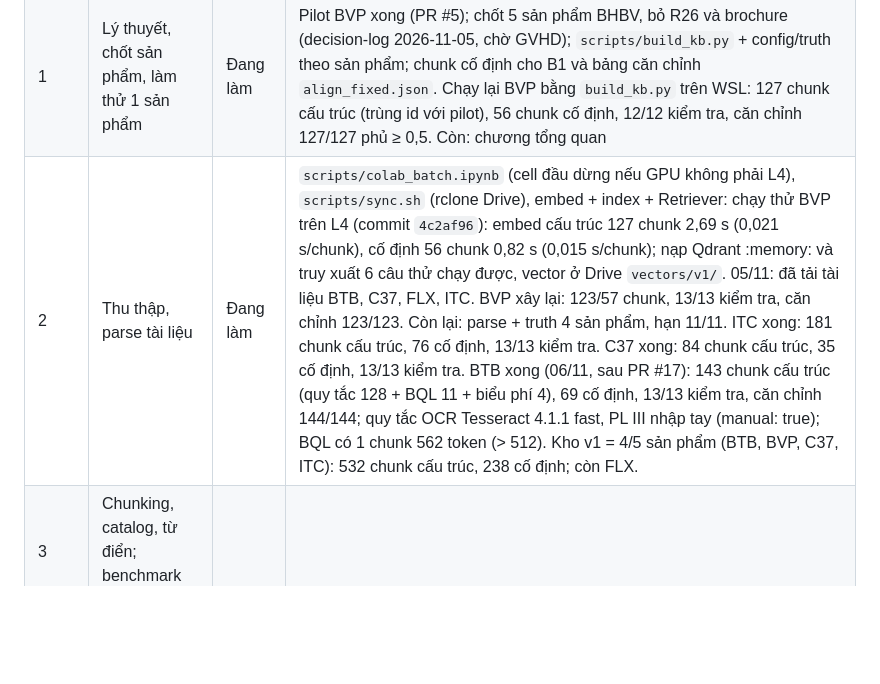
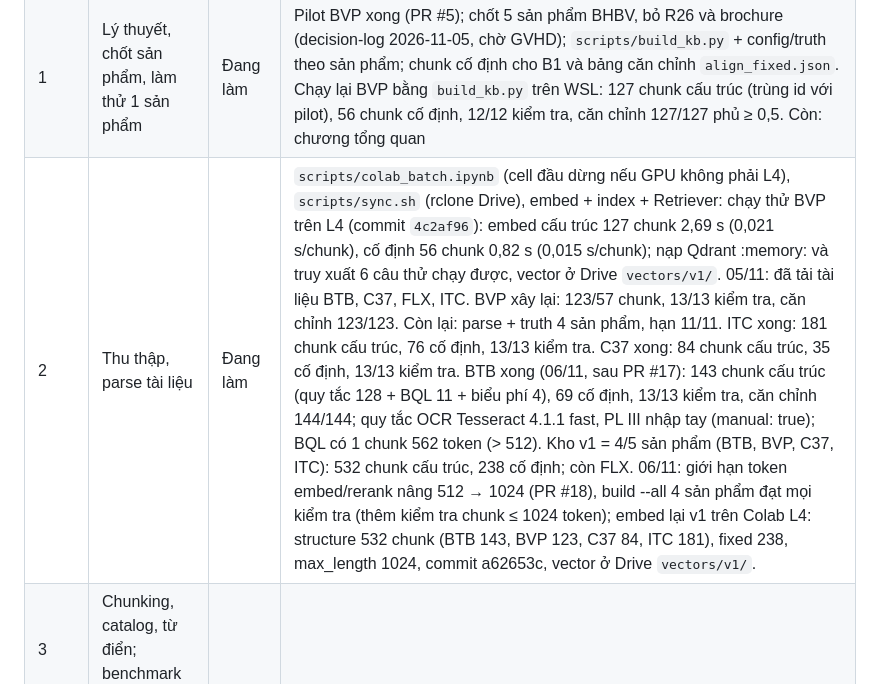
Before and after one commit to daisyngocha/bv-rag, a Markdown page: docs/progress.md, the part around the change. Drawn GitHub-style; blank space fills up the shorter version.

Commit message:
docs(progress): embed lại v1 (4 sản phẩm, max_length 1024) trên Colab L4
Co-Authored-By: Claude Opus 5.5 <noreply@anthropic.com>
Claude-Session: https://claude.ai/code/session_018CV51yUeSXBAHzSYedgjqv

```diff
--- a/docs/progress.md
+++ b/docs/progress.md
@@ -4,7 +4,7 @@
 | --- | --- | --- | --- |
 | 0 | Gửi thầy đề cương + lộ trình; smoke test hạ tầng; dựng repo | Xong | Repo, smoke test, chọn GPU L4, đồng bộ tài liệu (README mục Colab L4, pin version theo smoke v3); đã gửi thầy đề cương + lộ trình |
 | 1 | Lý thuyết, chốt sản phẩm, làm thử 1 sản phẩm | Đang làm | Pilot BVP xong (PR #5); chốt 5 sản phẩm BHBV, bỏ R26 và brochure (decision-log 2026-11-05, chờ GVHD); `scripts/build_kb.py` + config/truth theo sản phẩm; chunk cố định cho B1 và bảng căn chỉnh `align_fixed.json`. Chạy lại BVP bằng `build_kb.py` trên WSL: 127 chunk cấu trúc (trùng id với pilot), 56 chunk cố định, 12/12 kiểm tra, căn chỉnh 127/127 phủ ≥ 0,5. Còn: chương tổng quan |
-| 2 | Thu thập, parse tài liệu | Đang làm | `scripts/colab_batch.ipynb` (cell đầu dừng nếu GPU không phải L4), `scripts/sync.sh` (rclone Drive), embed + index + Retriever: chạy thử BVP trên L4 (commit `4c2af96`): embed cấu trúc 127 chunk 2,69 s (0,021 s/chunk), cố định 56 chunk 0,82 s (0,015 s/chunk); nạp Qdrant :memory: và truy xuất 6 câu thử chạy được, vector ở Drive `vectors/v1/`. 05/11: đã tải tài liệu BTB, C37, FLX, ITC. BVP xây lại: 123/57 chunk, 13/13 kiểm tra, căn chỉnh 123/123. Còn lại: parse + truth 4 sản phẩm, hạn 11/11. ITC xong: 181 chunk cấu trúc, 76 cố định, 13/13 kiểm tra. C37 xong: 84 chunk cấu trúc, 35 cố định, 13/13 kiểm tra. BTB xong (06/11, sau PR #17): 143 chunk cấu trúc (quy tắc 128 + BQL 11 + biểu phí 4), 69 cố định, 13/13 kiểm tra, căn chỉnh 144/144; quy tắc OCR Tesseract 4.1.1 fast, PL III nhập tay (manual: true); BQL có 1 chunk 562 token (> 512). Kho v1 = 4/5 sản phẩm (BTB, BVP, C37, ITC): 532 chunk cấu trúc, 238 cố định; còn FLX.|
+| 2 | Thu thập, parse tài liệu | Đang làm | `scripts/colab_batch.ipynb` (cell đầu dừng nếu GPU không phải L4), `scripts/sync.sh` (rclone Drive), embed + index + Retriever: chạy thử BVP trên L4 (commit `4c2af96`): embed cấu trúc 127 chunk 2,69 s (0,021 s/chunk), cố định 56 chunk 0,82 s (0,015 s/chunk); nạp Qdrant :memory: và truy xuất 6 câu thử chạy được, vector ở Drive `vectors/v1/`. 05/11: đã tải tài liệu BTB, C37, FLX, ITC. BVP xây lại: 123/57 chunk, 13/13 kiểm tra, căn chỉnh 123/123. Còn lại: parse + truth 4 sản phẩm, hạn 11/11. ITC xong: 181 chunk cấu trúc, 76 cố định, 13/13 kiểm tra. C37 xong: 84 chunk cấu trúc, 35 cố định, 13/13 kiểm tra. BTB xong (06/11, sau PR #17): 143 chunk cấu trúc (quy tắc 128 + BQL 11 + biểu phí 4), 69 cố định, 13/13 kiểm tra, căn chỉnh 144/144; quy tắc OCR Tesseract 4.1.1 fast, PL III nhập tay (manual: true); BQL có 1 chunk 562 token (> 512). Kho v1 = 4/5 sản phẩm (BTB, BVP, C37, ITC): 532 chunk cấu trúc, 238 cố định; còn FLX. 06/11: giới hạn token embed/rerank nâng 512 → 1024 (PR #18), build --all 4 sản phẩm đạt mọi kiểm tra (thêm kiểm tra chunk ≤ 1024 token); embed lại v1 trên Colab L4: structure 532 chunk (BTB 143, BVP 123, C37 84, ITC 181), fixed 238, max_length 1024, commit a62653c, vector ở Drive `vectors/v1/`.|
 | 3 | Chunking, catalog, từ điển; benchmark nháp | | |
 | 4 | Baseline B0–B2; chốt mục tiêu số | | |
 | 5 | B3; chốt benchmark v1 | | |
```
